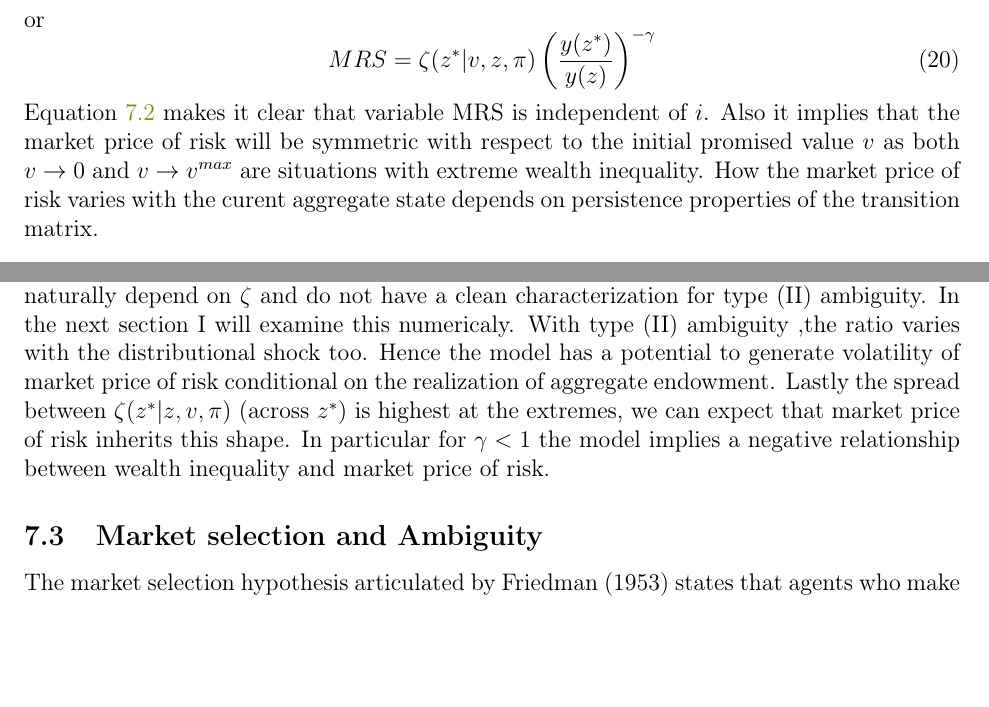
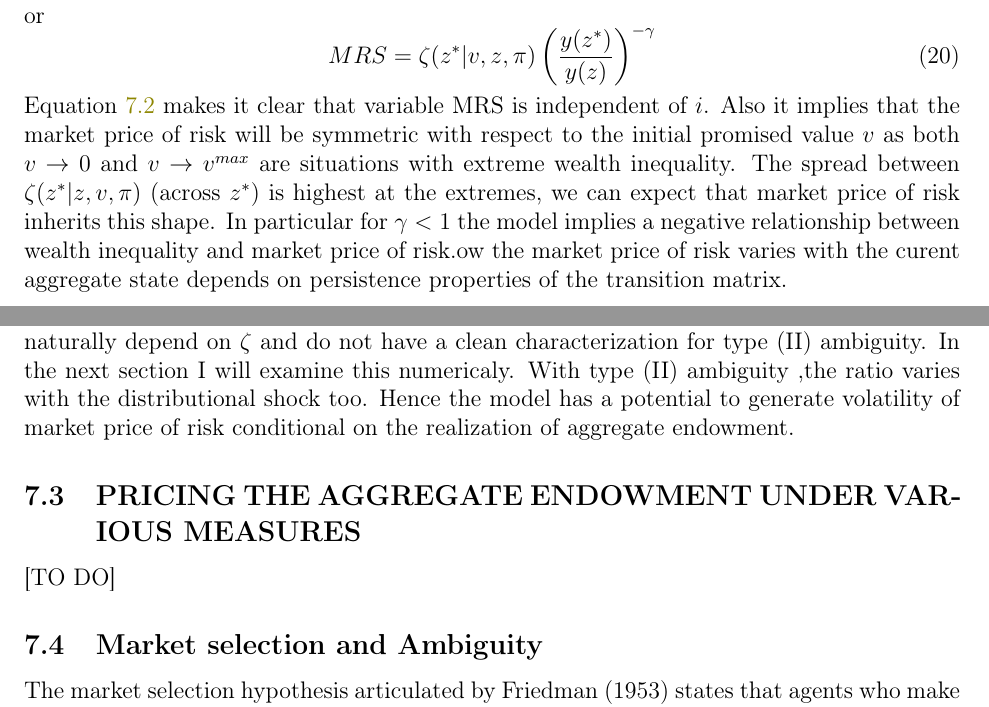
Before and after one commit to apb296/robust-learning-insurance, a LaTeX document (DraftLearningInsurance.tex): two parts of pages 19 and 21 of 44, joined at a grey line, cut so that both start at the same text, the shorter picture padded with empty space. Compiled offline with pdfLaTeX.

```diff
--- a/DraftLearningInsurance.tex
+++ b/DraftLearningInsurance.tex
@@ -714,7 +714,8 @@
 %With $\gamma < 1$ we have
 %\[\lim_{v\to 0} \zeta(z^*|z,v,\pi) = \frac{\sum_{m}\tilde{\pi}^{max}(m)\tilde{P}^{max}(z^*|z,m)}{{\pi}^{max}(m){P}(z^*|z,m)}\]
 %\end{proposition}
-Equation \ref{eq:FOC_vstar} makes it clear that variable MRS is independent of $i$. Also it implies that the market price of risk will be symmetric with respect to the initial promised value $v$ as both  $v \to 0$ and $v \to v^{max}$ are situations with extreme wealth inequality. How the market price of risk varies with the curent aggregate state depends on persistence properties of the transition matrix.
+Equation \ref{eq:FOC_vstar} makes it clear that variable MRS is independent of $i$. Also it implies that the market price of risk will be symmetric with respect to the initial promised value $v$ as both  $v \to 0$ and $v \to v^{max}$ are situations with extreme wealth inequality. The spread
+between $\zeta(z^*|z,v,\pi)$ (across $z^*$) is highest at the extremes, we can expect that market price of risk inherits this shape. In particular for $\gamma <1$ the model implies a negative relationship between wealth inequality and market price of risk.ow the market price of risk varies with the curent aggregate state depends on persistence properties of the transition matrix.
 
 %\ref{propo-6} captures the fact that as the wealth share of Agent 1 grows, his consumption mirrors the aggregate endowment and his share $\alpha \to 1$. The ratio $\left(\frac{\sum_{m \in M}\tilde{\pi}^{1}(m)\tilde{P^1}_z(z^* |z,m)}{\sum_{m \in M}{\pi(m)P_{z}(z^*|z,m)}} \right)$ is greater than 1 (less than 1) when $y(z^*)=y_l (y_h)$. Since $\zeta$ is symmetric with respect to the agents we expect a U (inverse -U) shape when depicted as a function of the initial promised value-$v$.
 
@@ -783,10 +784,9 @@
 When $\hat{f}_l > \hat{f}_h$, we have $MPR[y_l]>MPR[y_h]$
 \end{proof}
 
-Proposition \ref{propo-7} captures a strange feature of asset prices in the benchmark economy. Any amount of persistence makes the conditional market price of risk pro-cyclic in this simple setup. Furthermore this pro-cyclicity is incresing in the spread between $y_h-y_l$. With model uncertainty the conditional market price of risk is higher than the benchmark if $\zeta[z^*]$ is low (high) in states with high(low) aggregate endowment . The distorted liklihood term is generally countercylical as low endowment states are more likely under the worst case measures.  The cylical properties of market price of risk under both types of ambiguity naturally depend on $\zeta$ and do not have a clean characterization for type (II) ambiguity. In the next section I will examine this numericaly. With type (II) ambiguity ,the ratio varies with the distributional shock too. Hence the model has a potential to generate volatility of market price of risk conditional on the realization of aggregate endowment. Lastly the spread
-between $\zeta(z^*|z,v,\pi)$ (across $z^*$) is highest at the extremes, we can expect that market price of risk inherits this shape. In particular for $\gamma <1$ the model implies a negative relationship between wealth inequality and market price of risk.
-
-
+Proposition \ref{propo-7} captures a strange feature of asset prices in the benchmark economy. Any amount of persistence makes the conditional market price of risk pro-cyclic in this simple setup. Furthermore this pro-cyclicity is incresing in the spread between $y_h-y_l$. With model uncertainty the conditional market price of risk is higher than the benchmark if $\zeta[z^*]$ is low (high) in states with high(low) aggregate endowment . The distorted liklihood term is generally countercylical as low endowment states are more likely under the worst case measures.  The cylical properties of market price of risk under both types of ambiguity naturally depend on $\zeta$ and do not have a clean characterization for type (II) ambiguity. In the next section I will examine this numericaly. With type (II) ambiguity ,the ratio varies with the distributional shock too. Hence the model has a potential to generate volatility of market price of risk conditional on the realization of aggregate endowment.
+\subsection{PRICING THE AGGREGATE ENDOWMENT UNDER VARIOUS MEASURES}
+[TO DO]
 %
 %We can see the mechanism with special cases when $\pi(m)$ is degenerate.
 %\begin{itemize}
```
Also changed, not shown: 16 other files.
